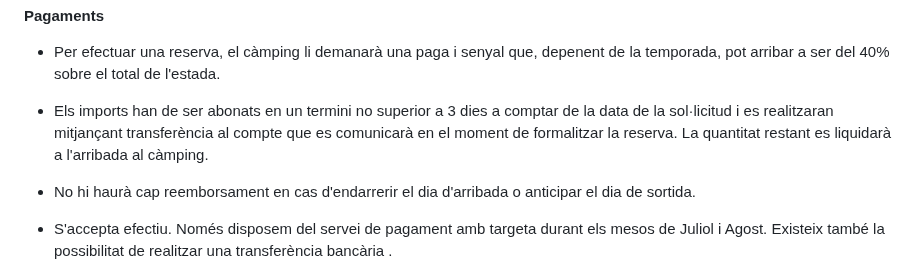
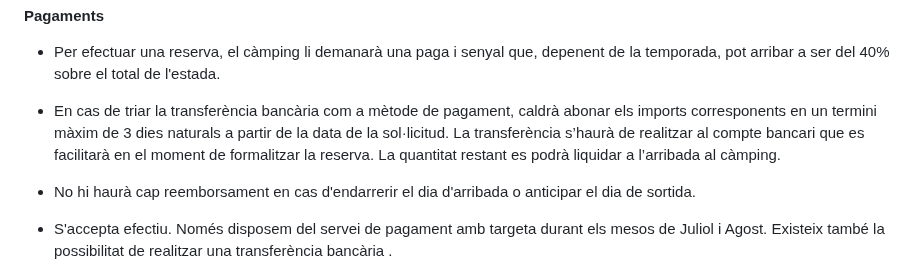
Before and after one commit to Recrea-t/campinglamola, a Markdown page: src/pages/gaials.ca.md, the part around the change. Drawn GitHub-style.

Commit message:
Update Pàgines (Català) “gaials-ca”

```diff
--- a/src/pages/gaials.ca.md
+++ b/src/pages/gaials.ca.md
@@ -86,8 +86,8 @@ conditions: >-
 
   * Per efectuar una reserva, el càmping li demanarà una paga i senyal que, depenent de la temporada, pot arribar a ser del 40% sobre el total de l'estada.
 
-  * Els imports han de ser abonats en un termini no superior a 3 dies a comptar de la data de la sol·licitud i es realitzaran mitjançant transferència al compte que es comunicarà en el moment de formalitzar la reserva. La quantitat restant es liquidarà a l'arribada al càmping.
-
+  * En cas de triar la transferència bancària com a mètode de pagament, caldrà abonar els imports corresponents en un termini màxim de 3 dies naturals a partir de la data de la sol·licitud. La transferència s’haurà de realitzar al compte bancari que es facilitarà en el moment de formalitzar la reserva.
+    La quantitat restant es podrà liquidar a l’arribada al càmping.
   * No hi haurà cap reemborsament en cas d'endarrerir el dia d'arribada o anticipar el dia de sortida.
 
   * S'accepta efectiu. Només disposem del servei de pagament amb targeta durant els mesos de Juliol i Agost. Existeix també la possibilitat de realitzar una transferència bancària .
```
